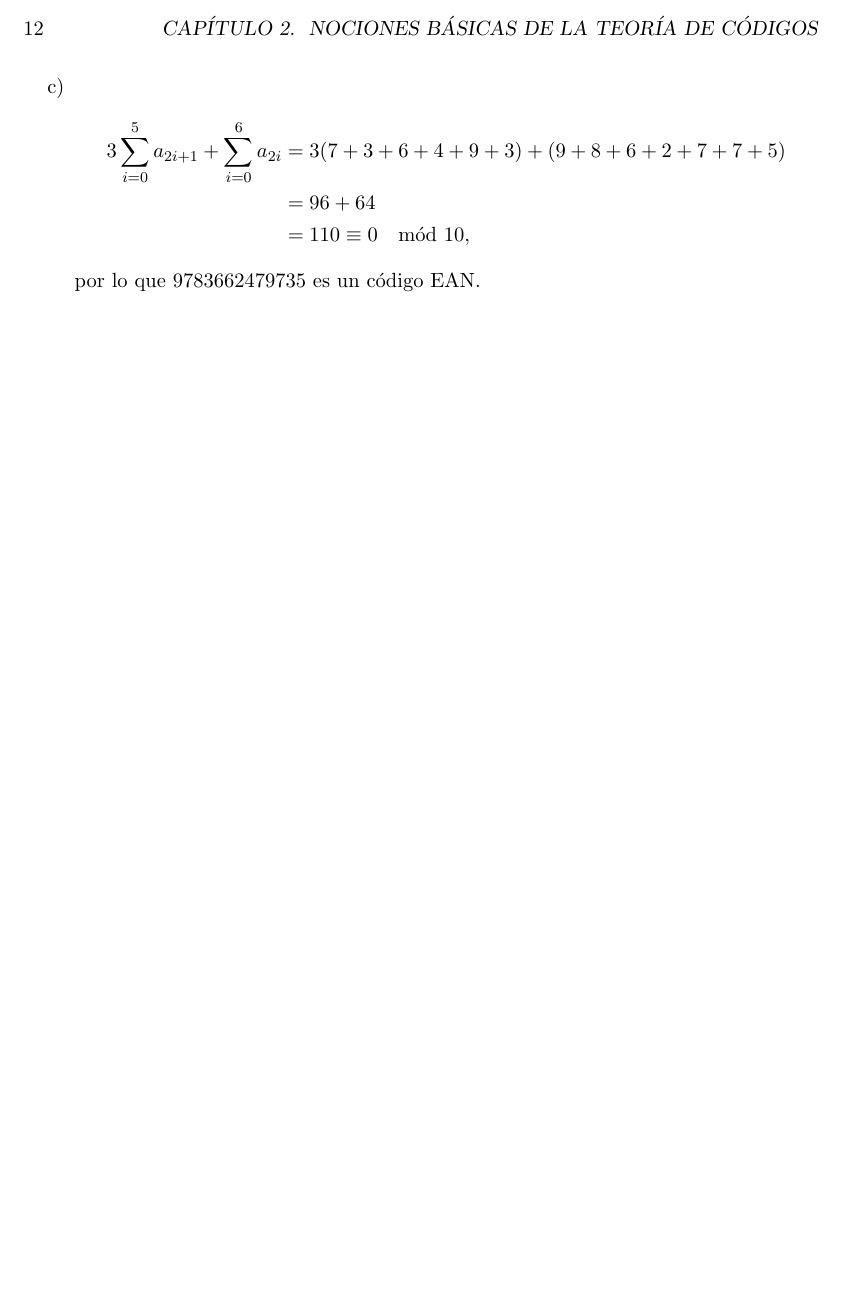
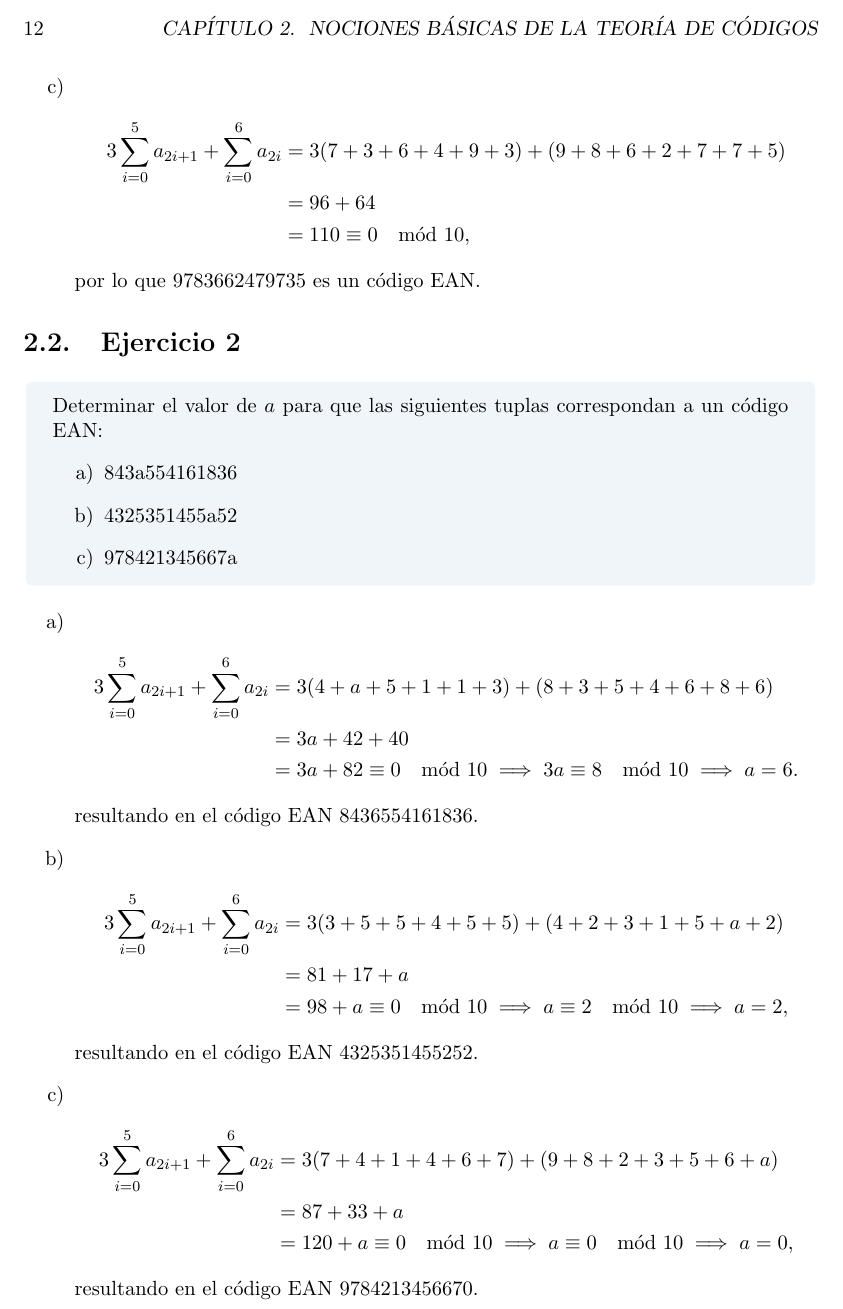
Before and after one commit to Laquinh/Math-Study-Notes, a LaTeX book (UPV EHU - Introducción a la Teoría de Códigos/book.tex, which reads UPV EHU - Introducción a la Teoría de Códigos/chapters/2.tex): part of page 12 of 12, cut so that both start at the same text, the shorter picture padded with empty space. Compiled offline with pdfLaTeX.

Commit message:
Exercise UPV/EHU Code Theory.2.2

```diff
--- a/UPV EHU - Introducción a la Teoría de Códigos/chapters/2.tex
+++ b/UPV EHU - Introducción a la Teoría de Códigos/chapters/2.tex
@@ -39,3 +39,40 @@ Debemos estudiar si se satisface la siguiente ecuación:
 	\end{align*}
 	por lo que $9783662479735$ es un código EAN.
 \end{enumerate}
+
+\section{Ejercicio 2}
+
+\begin{formulationBox}
+	Determinar el valor de $a$ para que las siguientes tuplas correspondan a un código EAN:
+	\begin{enumerate}[label=\alph*)]
+		\item 843a554161836
+		\item 4325351455a52
+		\item 978421345667a
+	\end{enumerate}
+\end{formulationBox}
+
+\begin{enumerate}[label=\alph*)]
+	\item
+	\begin{align*}
+		3\sum_{i=0}^5a_{2i+1} + \sum_{i=0}^6a_{2i} & = 3(4+a+5+1+1+3) + (8+3+5+4+6+8+6)\\
+		&= 3a + 42 + 40\\
+		&= 3a + 82 \equiv 0 \mod 10 \implies 3a \equiv 8 \mod 10 \implies a = 6.
+	\end{align*}
+	resultando en el código EAN $8436554161836$.
+
+	\item
+	\begin{align*}
+		3\sum_{i=0}^5a_{2i+1} + \sum_{i=0}^6a_{2i} & = 3(3+5+5+4+5+5) + (4+2+3+1+5+a+2)\\
+		&= 81 + 17 + a\\
+		&= 98 + a \equiv 0 \mod 10 \implies a \equiv 2 \mod 10 \implies a = 2,
+	\end{align*}
+	resultando en el código EAN $4325351455252$.
+
+	\item
+	\begin{align*}
+		3\sum_{i=0}^5a_{2i+1} + \sum_{i=0}^6a_{2i} & = 3(7+4+1+4+6+7) + (9+8+2+3+5+6+a)\\
+		&= 87 + 33 + a\\
+		&= 120 + a \equiv 0 \mod 10 \implies a \equiv 0 \mod 10 \implies a = 0,
+	\end{align*}
+	resultando en el código EAN $9784213456670$.
+\end{enumerate}
```
